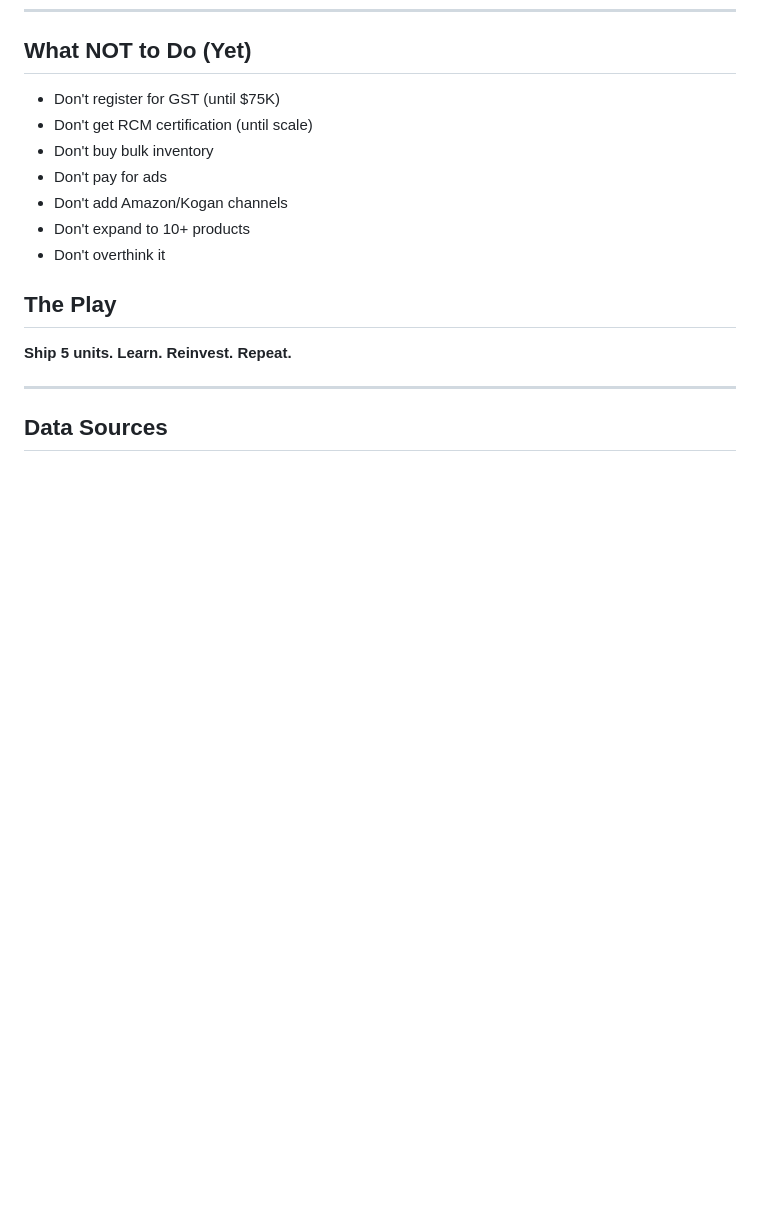
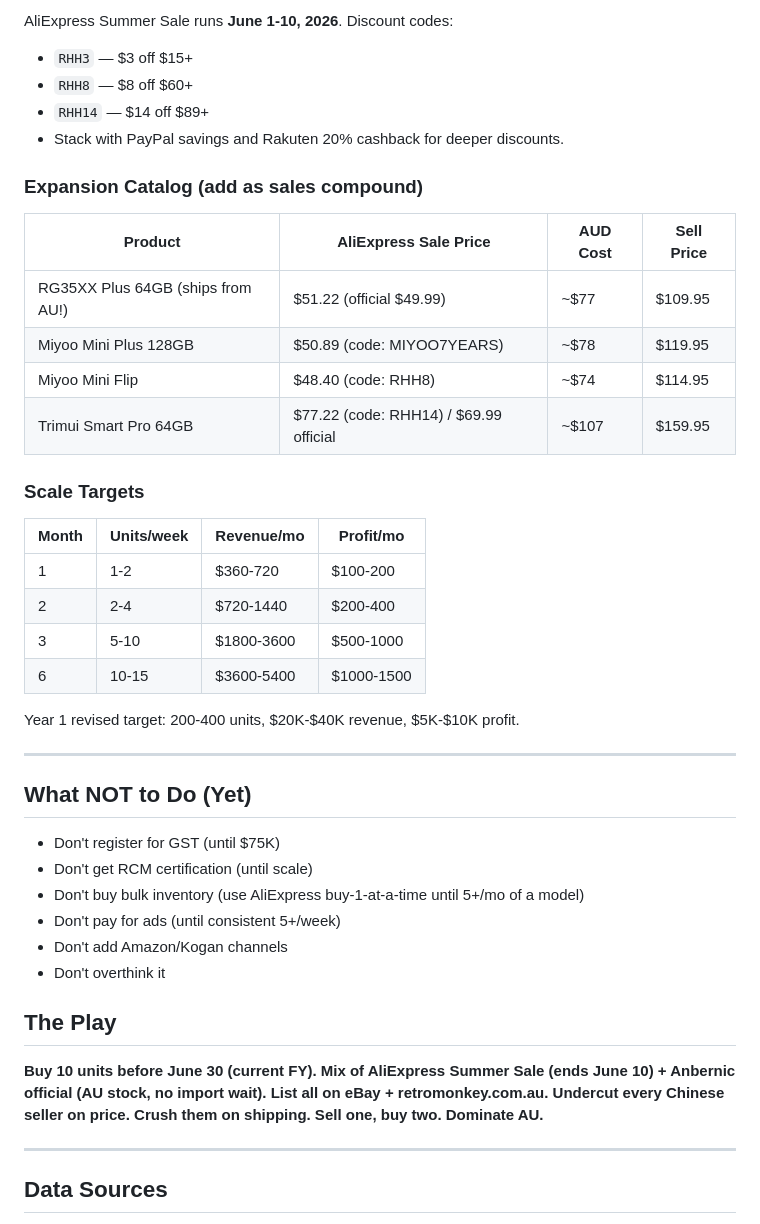
Before and after one commit to slothitude/retromonkey, a Markdown page: BUSINESS_PLAN.md, the part around one of its changes. Drawn GitHub-style; blank space fills up the shorter version.

Commit message:
Revise business plan: 10 units, FY ordering strategy, expansion catalog
Co-Authored-By: Claude Opus 4.6 <noreply@anthropic.com>

```diff
--- a/BUSINESS_PLAN.md
+++ b/BUSINESS_PLAN.md
@@ -211,16 +259,43 @@ The edge isn't the market size — it's that **nobody else is doing local AU pro
+AliExpress Summer Sale runs **June 1-10, 2026**. Discount codes:
+- `RHH3` — $3 off $15+
+- `RHH8` — $8 off $60+
+- `RHH14` — $14 off $89+
+- Stack with PayPal savings and Rakuten 20% cashback for deeper discounts.
+
+### Expansion Catalog (add as sales compound)
+
+| Product | AliExpress Sale Price | AUD Cost | Sell Price |
+|---------|----------------------|----------|------------|
+| RG35XX Plus 64GB (ships from AU!) | $51.22 (official $49.99) | ~$77 | $109.95 |
+| Miyoo Mini Plus 128GB | $50.89 (code: MIYOO7YEARS) | ~$78 | $119.95 |
+| Miyoo Mini Flip | $48.40 (code: RHH8) | ~$74 | $114.95 |
+| Trimui Smart Pro 64GB | $77.22 (code: RHH14) / $69.99 official | ~$107 | $159.95 |
+
+### Scale Targets
+
+| Month | Units/week | Revenue/mo | Profit/mo |
+|-------|-----------|-----------|-----------|
+| 1 | 1-2 | $360-720 | $100-200 |
+| 2 | 2-4 | $720-1440 | $200-400 |
+| 3 | 5-10 | $1800-3600 | $500-1000 |
+| 6 | 10-15 | $3600-5400 | $1000-1500 |
+
+Year 1 revised target: 200-400 units, $20K-$40K revenue, $5K-$10K profit.
+
+---
+
 ## What NOT to Do (Yet)
 
 - Don't register for GST (until $75K)
 - Don't get RCM certification (until scale)
-- Don't buy bulk inventory
-- Don't pay for ads
+- Don't buy bulk inventory (use AliExpress buy-1-at-a-time until 5+/mo of a model)
+- Don't pay for ads (until consistent 5+/week)
 - Don't add Amazon/Kogan channels
-- Don't expand to 10+ products
 - Don't overthink it
 
 ## The Play
 
-**Ship 5 units. Learn. Reinvest. Repeat.**
+**Buy 10 units before June 30 (current FY). Mix of AliExpress Summer Sale (ends June 10) + Anbernic official (AU stock, no import wait). List all on eBay + retromonkey.com.au. Undercut every Chinese seller on price. Crush them on shipping. Sell one, buy two. Dominate AU.**
 
 ---
 
```
Also changed, not shown: other parts of BUSINESS_PLAN.md (+48 -0 lines).
